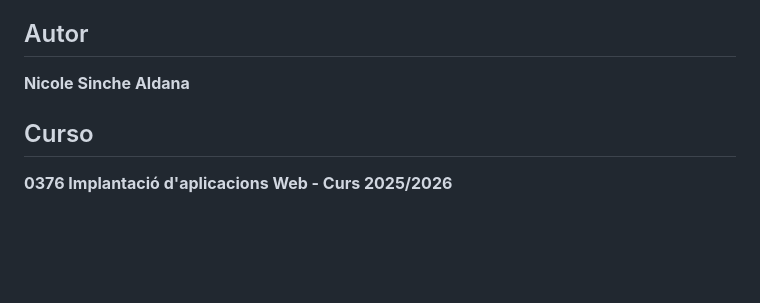
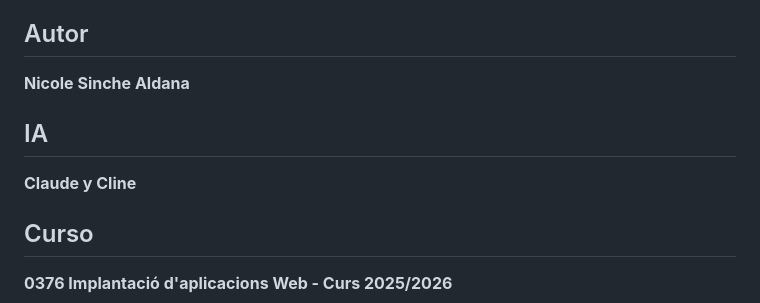
Before and after one commit to SincheAldanaNicole/0376-RA6PR1-SincheAldanaNicole, a Markdown page: README.md, the part around the change. GitHub-like rendering; blank space fills up the shorter version.

Commit message:
Actualizo readme

```diff
--- a/README.md
+++ b/README.md
@@ -171,6 +171,10 @@ Aplicación web para el control y seguimiento del tiempo de trabajo de empleados
 
 **Nicole Sinche Aldana**
 
+## IA
+
+**Claude y Cline**
+
 ## Curso
 
 **0376 Implantació d'aplicacions Web - Curs 2025/2026**
```
